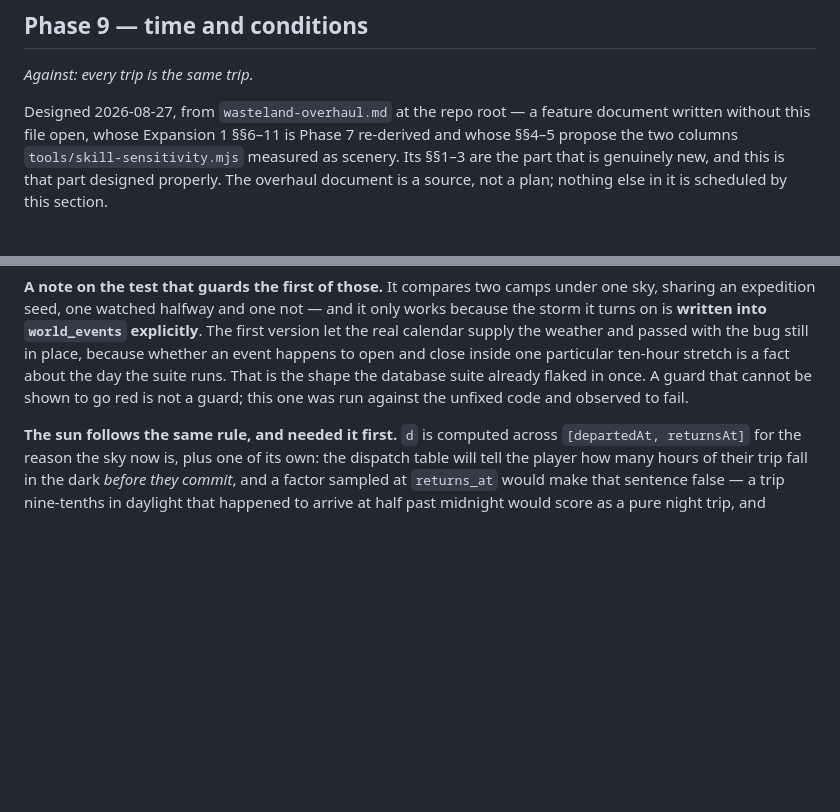
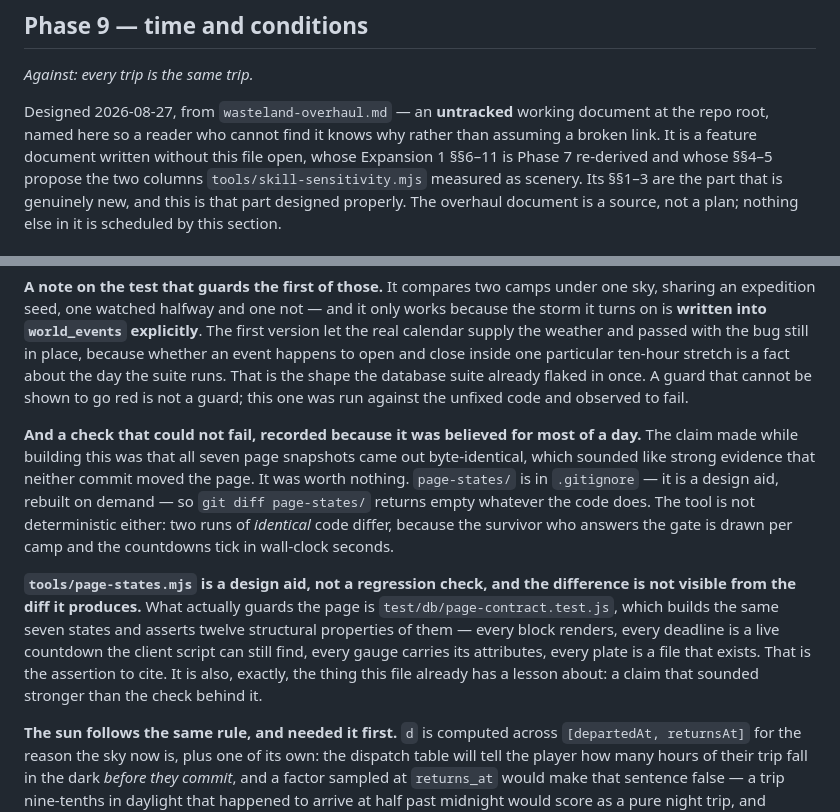
Before and after one commit to Hansert2/wasteland, a Markdown page: docs/PLAN.md, 2 parts joined by grey strips. Drawn GitHub-style; blank space fills up the shorter version.

Commit message:
Correct the evidence behind the last two commits
Both claimed the seven page snapshots came out byte-identical. That check was
worth nothing and it should not stand in the history unqualified.

`page-states/` is in `.gitignore` — it is a design aid, rebuilt on demand — so
`git diff page-states/` returns empty whatever the code does. The tool is not
deterministic either: two runs of identical code differ, because the survivor
who answers the gate is drawn per camp and the countdowns tick in wall-clock
seconds. So the diff could not have failed, and a byte comparison of those
files cannot answer the question in either direction.

What does hold, and is what should have been cited:

- `test/db/page-contract.test.js` builds the same seven states and asserts
  twelve structural properties — every block renders, every deadline is a live
  countdown the client script can still find, every gauge carries the
  attributes the note script queries for, every plate is a file that exists.
  It passes. That is the repo's own guard against exactly what a refactor of
  `fittingIn` could break, silently.
- Every camp state renders exactly three fitting insets, one per upgrade:
  none duplicated by the loop and none dropped by it.

Also names `wasteland-overhaul.md` as untracked where the plan cites it, so a
reader who cannot find it knows why rather than assuming a broken link.

Co-Authored-By: Claude Opus 5 <noreply@anthropic.com>

```diff
--- a/docs/PLAN.md
+++ b/docs/PLAN.md
@@ -1807,7 +1807,9 @@ answers directly: the verbs stop being the point when they are paying for someth
 
 *Against: every trip is the same trip.*
 
-Designed 2026-08-27, from `wasteland-overhaul.md` at the repo root — a feature document
+Designed 2026-08-27, from `wasteland-overhaul.md` — an **untracked** working document at
+the repo root, named here so a reader who cannot find it knows why rather than assuming a
+broken link. It is a feature document
 written without this file open, whose Expansion 1 §§6–11 is Phase 7 re-derived and whose
 §§4–5 propose the two columns `tools/skill-sensitivity.mjs` measured as scenery. Its
 §§1–3 are the part that is genuinely new, and this is that part designed properly. The
@@ -2141,6 +2143,22 @@ because whether an event happens to open and close inside one particular ten-hou
 is a fact about the day the suite runs. That is the shape the database suite already
 flaked in once. A guard that cannot be shown to go red is not a guard; this one was run
 against the unfixed code and observed to fail.
+
+**And a check that could not fail, recorded because it was believed for most of a day.**
+The claim made while building this was that all seven page snapshots came out
+byte-identical, which sounded like strong evidence that neither commit moved the page. It
+was worth nothing. `page-states/` is in `.gitignore` — it is a design aid, rebuilt on
+demand — so `git diff page-states/` returns empty whatever the code does. The tool is not
+deterministic either: two runs of *identical* code differ, because the survivor who
+answers the gate is drawn per camp and the countdowns tick in wall-clock seconds.
+
+**`tools/page-states.mjs` is a design aid, not a regression check, and the difference is
+not visible from the diff it produces.** What actually guards the page is
+`test/db/page-contract.test.js`, which builds the same seven states and asserts twelve
+structural properties of them — every block renders, every deadline is a live countdown
+the client script can still find, every gauge carries its attributes, every plate is a
+file that exists. That is the assertion to cite. It is also, exactly, the thing this file
+already has a lesson about: a claim that sounded stronger than the check behind it.
 
 **The sun follows the same rule, and needed it first.** `d` is computed across
 `[departedAt, returnsAt]` for the reason the sky now is, plus one of its own: the dispatch
```
